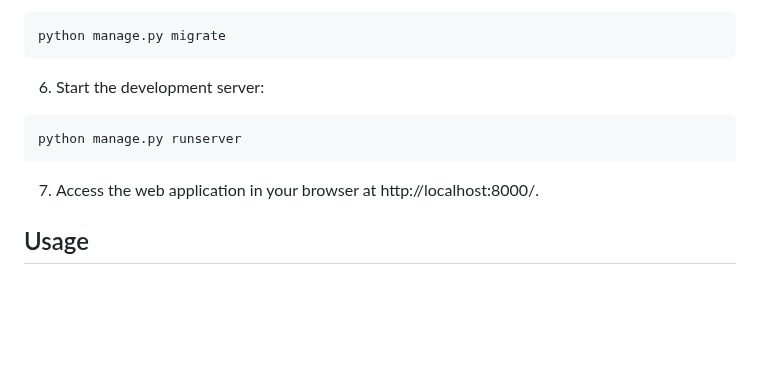
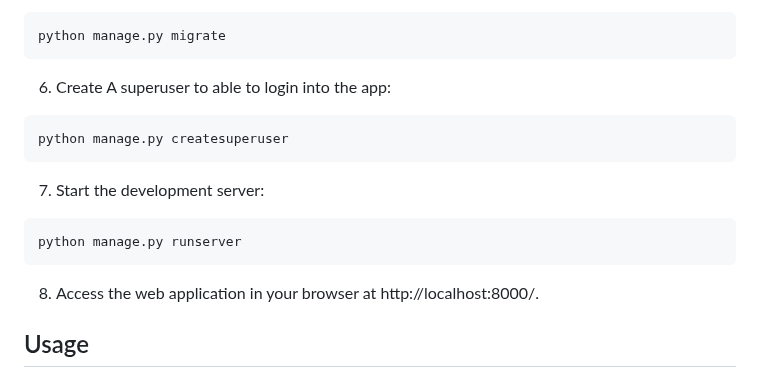
Before and after one commit to Neon2k2/Employee_directory, a Markdown page: README.md, the part around the change. Drawn GitHub-style; blank space fills up the shorter version.

````diff
--- a/README.md
+++ b/README.md
@@ -62,13 +62,19 @@ pip install -r requirements.txt
 python manage.py migrate
 ```
 
-6. Start the development server:
+6. Create A superuser to able to login into the app:
+
+```bash
+python manage.py createsuperuser
+```
+
+7. Start the development server:
 
 ```bash
 python manage.py runserver
 ```
 
-7. Access the web application in your browser at http://localhost:8000/.
+8. Access the web application in your browser at http://localhost:8000/.
 
 ## Usage
 
````
